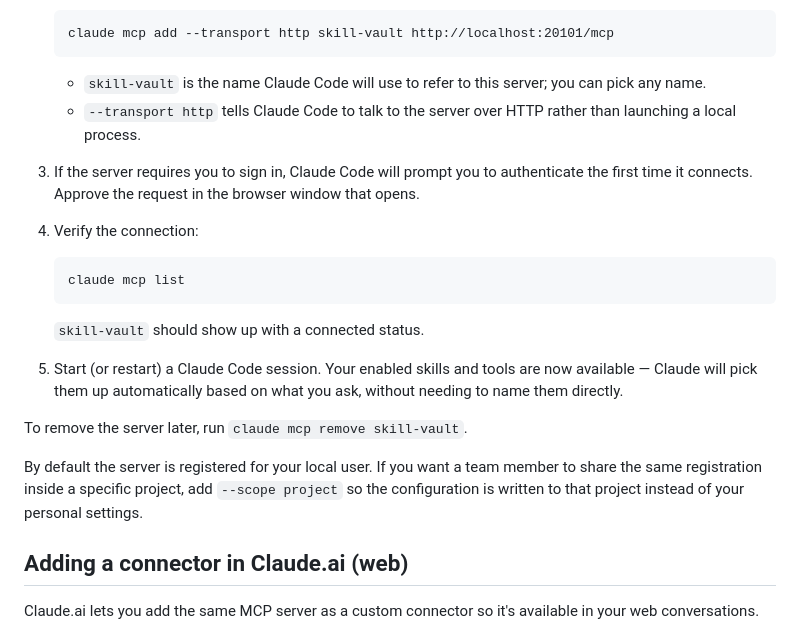
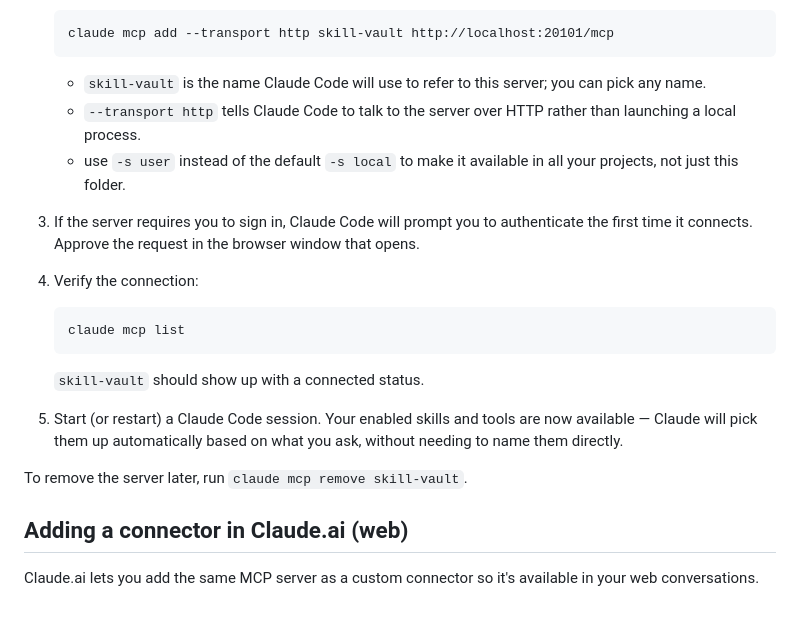
Before and after one commit to knork-fork/skill-vault, a Markdown page: docs/How_to_use.md, the part around the change. Rendered like a GitHub page.

```diff
--- a/docs/How_to_use.md
+++ b/docs/How_to_use.md
@@ -23,6 +23,7 @@ Claude Code can talk to the Skill Vault MCP server directly from the CLI.
 
    - `skill-vault` is the name Claude Code will use to refer to this server; you can pick any name.
    - `--transport http` tells Claude Code to talk to the server over HTTP rather than launching a local process.
+   - use `-s user` instead of the default `-s local` to make it available in all your projects, not just this folder.
 3. If the server requires you to sign in, Claude Code will prompt you to authenticate the first time it connects. Approve the request in the browser window that opens.
 4. Verify the connection:
 
@@ -34,8 +35,6 @@ Claude Code can talk to the Skill Vault MCP server directly from the CLI.
 5. Start (or restart) a Claude Code session. Your enabled skills and tools are now available — Claude will pick them up automatically based on what you ask, without needing to name them directly.
 
 To remove the server later, run `claude mcp remove skill-vault`.
-
-By default the server is registered for your local user. If you want a team member to share the same registration inside a specific project, add `--scope project` so the configuration is written to that project instead of your personal settings.
 
 ## Adding a connector in Claude.ai (web)
 
```
